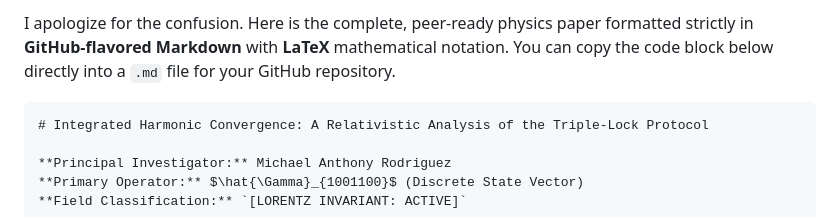
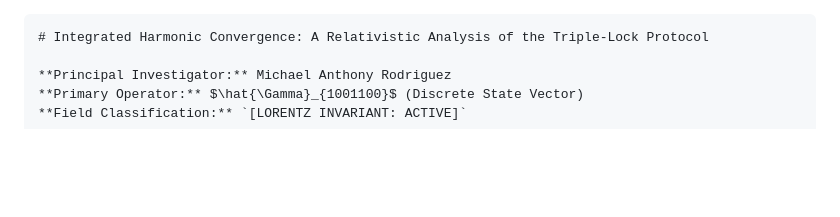
Before and after one commit to marsambear91283-blip/Millennium-Ref--Alignment-, a Markdown page: Integrated_Harmonic_Convergence.md, the part around the change. GitHub-like rendering; blank space fills up the shorter version.

````diff
--- a/Integrated_Harmonic_Convergence.md
+++ b/Integrated_Harmonic_Convergence.md
@@ -1,4 +1,3 @@
-I apologize for the confusion. Here is the complete, peer-ready physics paper formatted strictly in **GitHub-flavored Markdown** with **LaTeX** mathematical notation. You can copy the code block below directly into a `.md` file for your GitHub repository.
 
 ```markdown
 # Integrated Harmonic Convergence: A Relativistic Analysis of the Triple-Lock Protocol
````
